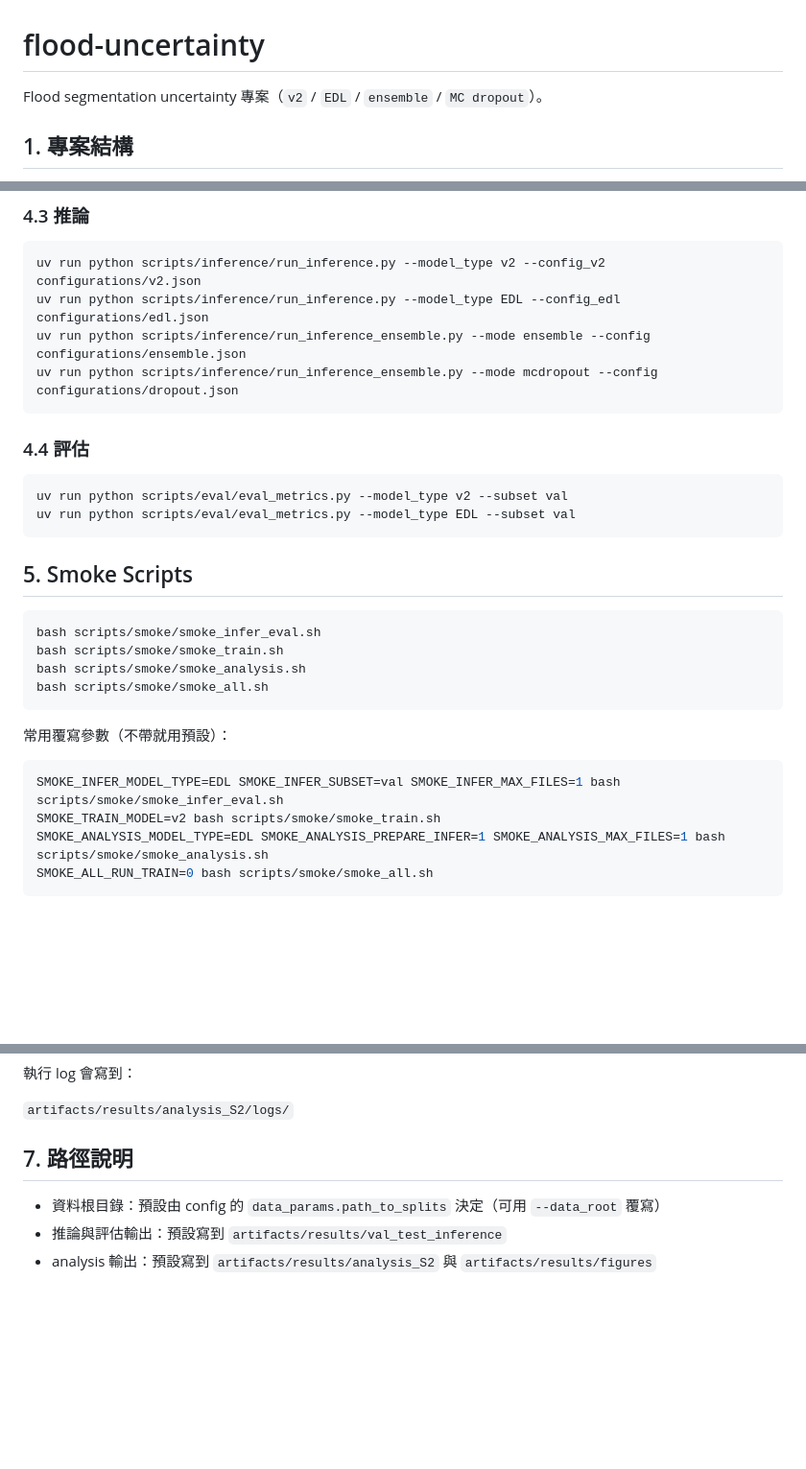
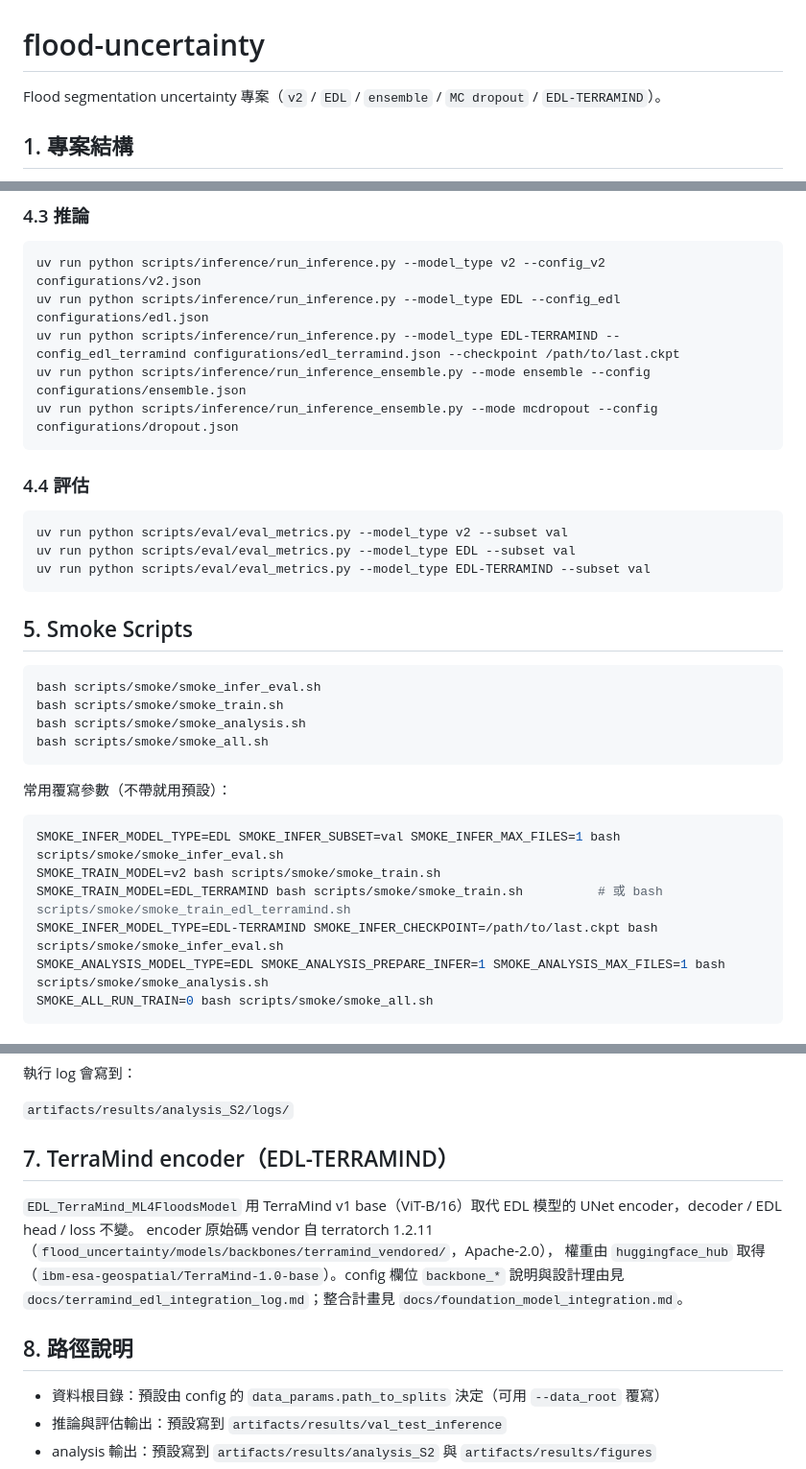
Before and after one commit to NTU-CompHydroMet-Lab/flood-uncertainty, a Markdown page: README.md, 3 parts joined by grey strips. Shown at 96% size. GitHub-like rendering; blank space fills up the shorter version.

Commit message:
docs: README entries for EDL-TERRAMIND; log updates (infer/eval, padding, analysis gap)
Co-Authored-By: Claude Fable 5.1 <noreply@anthropic.com>

````diff
--- a/README.md
+++ b/README.md
@@ -1,6 +1,6 @@
 # flood-uncertainty
 
-Flood segmentation uncertainty 專案（`v2` / `EDL` / `ensemble` / `MC dropout`）。
+Flood segmentation uncertainty 專案（`v2` / `EDL` / `ensemble` / `MC dropout` / `EDL-TERRAMIND`）。
 
 ## 1. 專案結構
 
@@ -55,6 +56,7 @@ uv run python scripts/train/train_edl.py --config configurations/edl.json --mode
 ```bash
 uv run python scripts/inference/run_inference.py --model_type v2 --config_v2 configurations/v2.json
 uv run python scripts/inference/run_inference.py --model_type EDL --config_edl configurations/edl.json
+uv run python scripts/inference/run_inference.py --model_type EDL-TERRAMIND --config_edl_terramind configurations/edl_terramind.json --checkpoint /path/to/last.ckpt
 uv run python scripts/inference/run_inference_ensemble.py --mode ensemble --config configurations/ensemble.json
 uv run python scripts/inference/run_inference_ensemble.py --mode mcdropout --config configurations/dropout.json
 ```
@@ -64,6 +66,7 @@ uv run python scripts/inference/run_inference_ensemble.py --mode mcdropout --con
 ```bash
 uv run python scripts/eval/eval_metrics.py --model_type v2 --subset val
 uv run python scripts/eval/eval_metrics.py --model_type EDL --subset val
+uv run python scripts/eval/eval_metrics.py --model_type EDL-TERRAMIND --subset val
 ```
 
 ## 5. Smoke Scripts
@@ -80,6 +83,8 @@ bash scripts/smoke/smoke_all.sh
 ```bash
 SMOKE_INFER_MODEL_TYPE=EDL SMOKE_INFER_SUBSET=val SMOKE_INFER_MAX_FILES=1 bash scripts/smoke/smoke_infer_eval.sh
 SMOKE_TRAIN_MODEL=v2 bash scripts/smoke/smoke_train.sh
+SMOKE_TRAIN_MODEL=EDL_TERRAMIND bash scripts/smoke/smoke_train.sh          # 或 bash scripts/smoke/smoke_train_edl_terramind.sh
+SMOKE_INFER_MODEL_TYPE=EDL-TERRAMIND SMOKE_INFER_CHECKPOINT=/path/to/last.ckpt bash scripts/smoke/smoke_infer_eval.sh
 SMOKE_ANALYSIS_MODEL_TYPE=EDL SMOKE_ANALYSIS_PREPARE_INFER=1 SMOKE_ANALYSIS_MAX_FILES=1 bash scripts/smoke/smoke_analysis.sh
 SMOKE_ALL_RUN_TRAIN=0 bash scripts/smoke/smoke_all.sh
 ```
@@ -121,7 +126,14 @@ ANALYSIS_ENV_FILE=/path/to/analysis.env bash scripts/analysis/run_all_analysis.s
 
 `artifacts/results/analysis_S2/logs/`
 
-## 7. 路徑說明
+## 7. TerraMind encoder（EDL-TERRAMIND）
+
+`EDL_TerraMind_ML4FloodsModel` 用 TerraMind v1 base（ViT-B/16）取代 EDL 模型的 UNet encoder，decoder / EDL head / loss 不變。
+encoder 原始碼 vendor 自 terratorch 1.2.11（`flood_uncertainty/models/backbones/terramind_vendored/`，Apache-2.0），
+權重由 `huggingface_hub` 取得（`ibm-esa-geospatial/TerraMind-1.0-base`）。config 欄位 `backbone_*` 說明與設計理由見
+`docs/terramind_edl_integration_log.md`；整合計畫見 `docs/foundation_model_integration.md`。
+
+## 8. 路徑說明
 
 - 資料根目錄：預設由 config 的 `data_params.path_to_splits` 決定（可用 `--data_root` 覆寫）
 - 推論與評估輸出：預設寫到 `artifacts/results/val_test_inference`
````
Also changed, not shown: other parts of README.md (+1 -0 lines), docs/terramind_edl_integration_log.md (+17 -0 lines).
